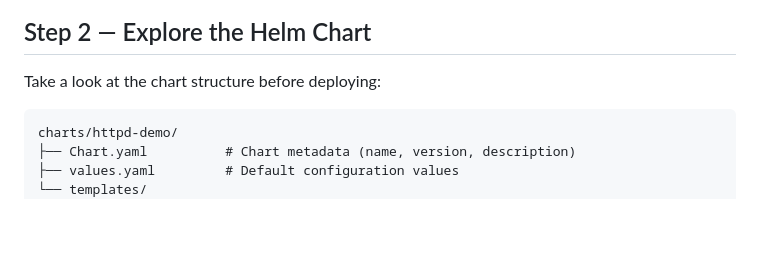
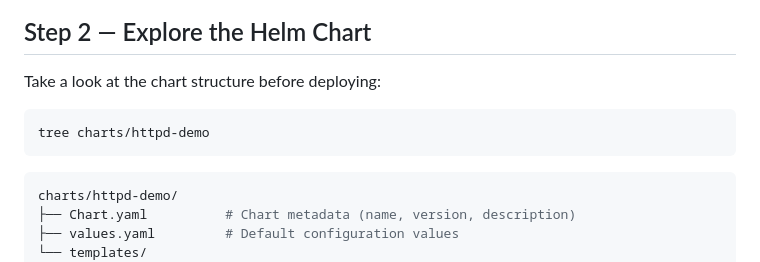
Before and after one commit to toddward/helm-chart-demo, a Markdown page: docs/Demo_Directions.md, the part around the change. Rendered like a GitHub page; blank space fills up the shorter version.

Commit message:
correcting instructions

````diff
--- a/docs/Demo_Directions.md
+++ b/docs/Demo_Directions.md
@@ -55,7 +55,11 @@ oc project
 
 Take a look at the chart structure before deploying:
 
+```bash
+tree charts/httpd-demo
 ```
+
+```bash
 charts/httpd-demo/
 ├── Chart.yaml          # Chart metadata (name, version, description)
 ├── values.yaml         # Default configuration values
````
